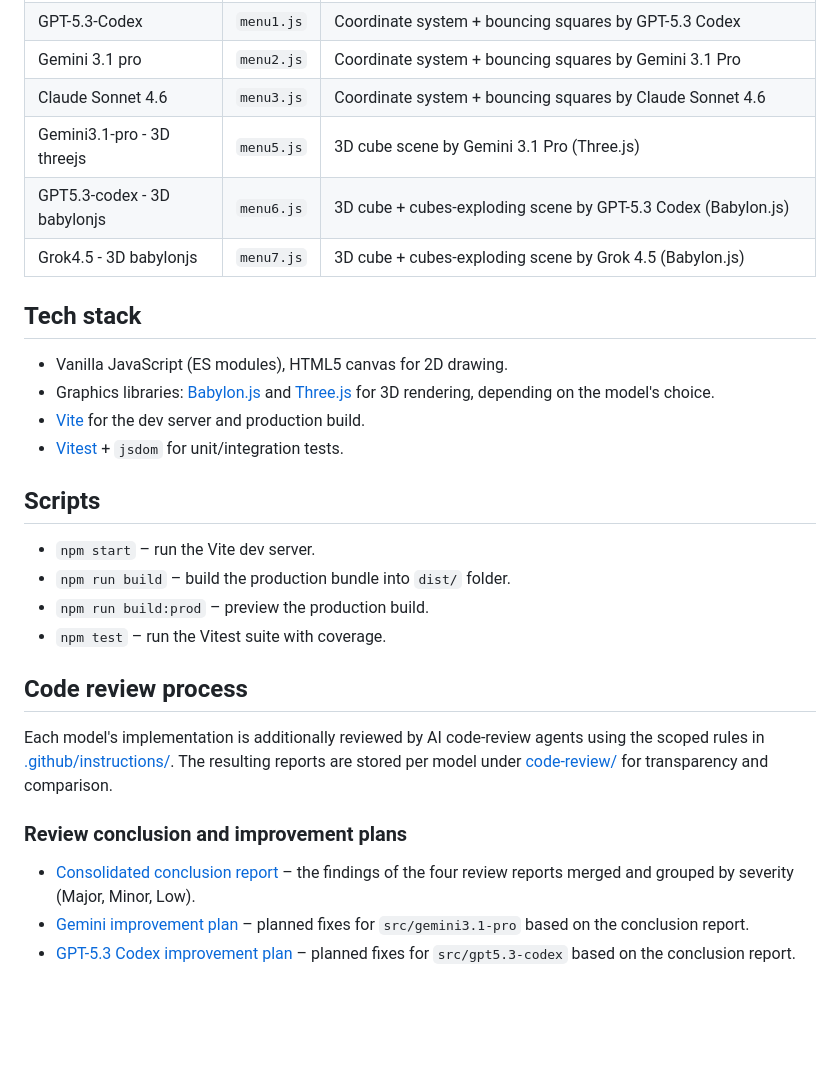
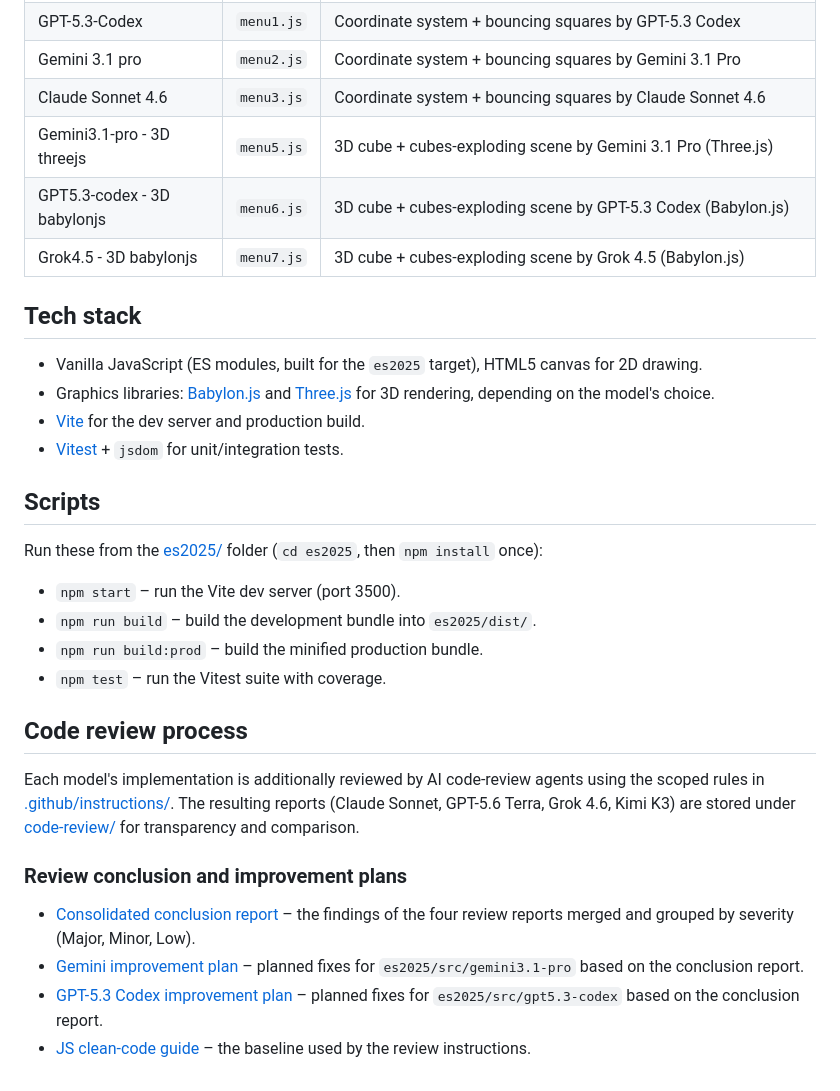
Before and after one commit to krisztian14testgit/cube2D-3D, a Markdown page: README.md, the part around one of its changes. Rendered like a GitHub page; blank space fills up the shorter version.

```diff
--- a/README.md
+++ b/README.md
@@ -95,33 +107,36 @@ model is being showcased:
 | GPT-5.3-Codex | `menu1.js` | Coordinate system + bouncing squares by GPT-5.3 Codex |
 | Gemini 3.1 pro | `menu2.js` | Coordinate system + bouncing squares by Gemini 3.1 Pro |
 | Claude Sonnet 4.6 | `menu3.js` | Coordinate system + bouncing squares by Claude Sonnet 4.6 |
-| Gemini3.1-pro - 3D threejs | `menu5.js` | 3D cube scene by Gemini 3.1 Pro (Three.js) |
+| Gemini3.1-pro - 3D threejs | `menu5.js` | 3D cube + cubes-exploding scene by Gemini 3.1 Pro (Three.js) |
 | GPT5.3-codex - 3D babylonjs | `menu6.js` | 3D cube + cubes-exploding scene by GPT-5.3 Codex (Babylon.js) |
 | Grok4.5 - 3D babylonjs | `menu7.js` | 3D cube + cubes-exploding scene by Grok 4.5 (Babylon.js) |
 
 ## Tech stack
 
-- Vanilla JavaScript (ES modules), HTML5 canvas for 2D drawing.
+- Vanilla JavaScript (ES modules, built for the `es2025` target), HTML5 canvas for 2D drawing.
 - Graphics libraries: [Babylon.js](https://www.babylonjs.com/) and [Three.js](https://threejs.org/) for 3D rendering, depending on the model's choice.
 - [Vite](https://vitejs.dev/) for the dev server and production build.
 - [Vitest](https://vitest.dev/) + `jsdom` for unit/integration tests.
 
 ## Scripts
 
-- `npm start` – run the Vite dev server.
-- `npm run build` – build the production bundle into `dist/` folder.
-- `npm run build:prod` – preview the production build.
+Run these from the [es2025/](/es2025) folder (`cd es2025`, then `npm install` once):
+
+- `npm start` – run the Vite dev server (port 3500).
+- `npm run build` – build the development bundle into `es2025/dist/`.
+- `npm run build:prod` – build the minified production bundle.
 - `npm test` – run the Vitest suite with coverage.
 
 ## Code review process
 
 Each model's implementation is additionally reviewed by AI code-review agents
 using the scoped rules in [.github/instructions/](/.github/instructions). The
-resulting reports are stored per model under [code-review/](/code-review) for
+resulting reports (Claude Sonnet, GPT-5.6 Terra, Grok 4.6, Kimi K3) are stored under [code-review/](/code-review) for
 transparency and comparison.
 
 ### Review conclusion and improvement plans
 
 - [Consolidated conclusion report](/code-review/conclusion.report.md) – the findings of the four review reports merged and grouped by severity (Major, Minor, Low).
-- [Gemini improvement plan](/plans/gemini/improvement-plan.md) – planned fixes for `src/gemini3.1-pro` based on the conclusion report.
-- [GPT-5.3 Codex improvement plan](/plans/gpt5.3-codex/improvement-plan.md) – planned fixes for `src/gpt5.3-codex` based on the conclusion report.
+- [Gemini improvement plan](/plans/gemini/improvement-plan.md) – planned fixes for `es2025/src/gemini3.1-pro` based on the conclusion report.
+- [GPT-5.3 Codex improvement plan](/plans/gpt5.3-codex/improvement-plan.md) – planned fixes for `es2025/src/gpt5.3-codex` based on the conclusion report.
+- [JS clean-code guide](/plans/js_clean_code_guide.md) – the baseline used by the review instructions.
```
Also changed, not shown: other parts of README.md (+51 -39 lines), .github/copilot-instructions.md (+61 -27 lines).
